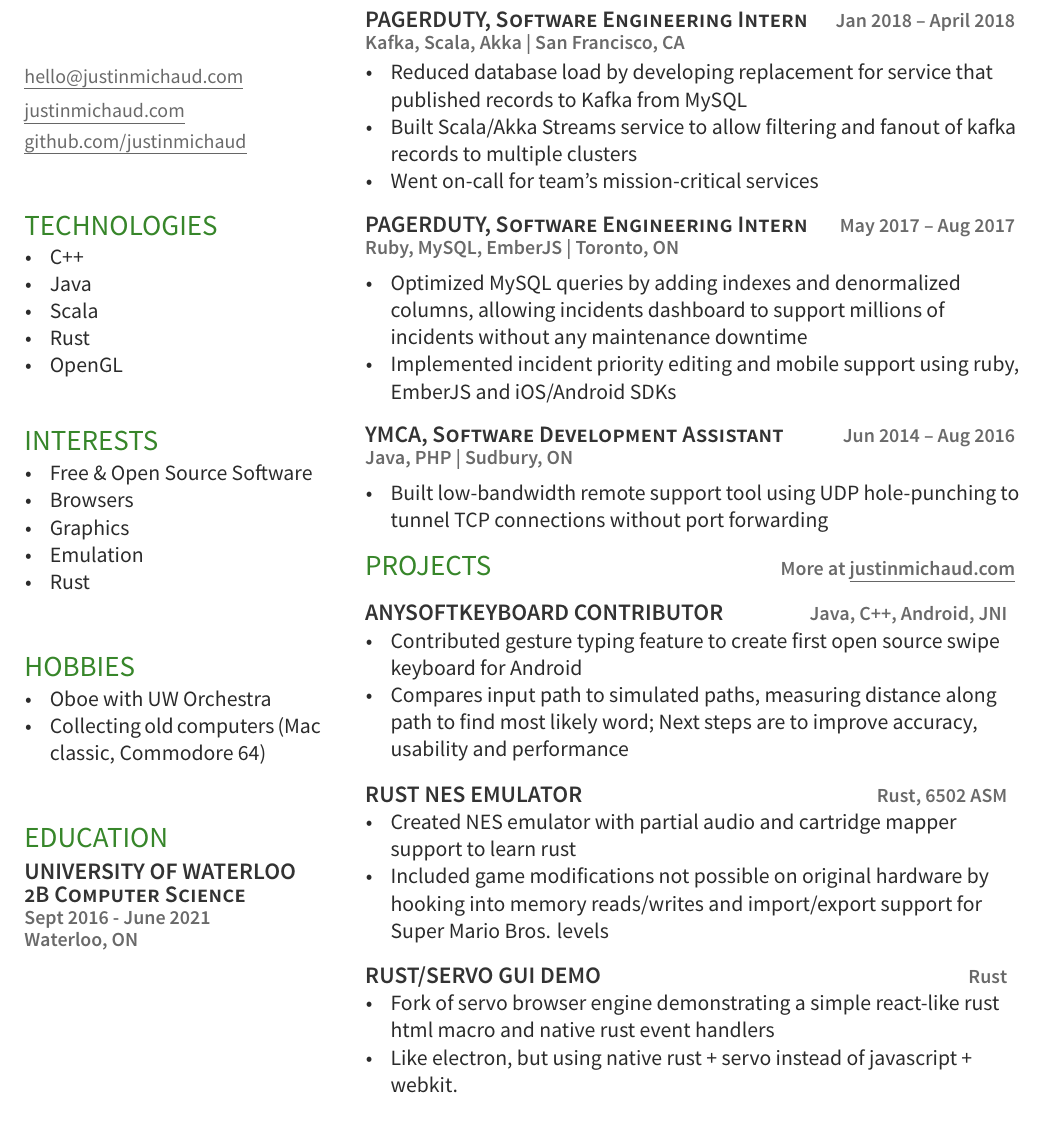
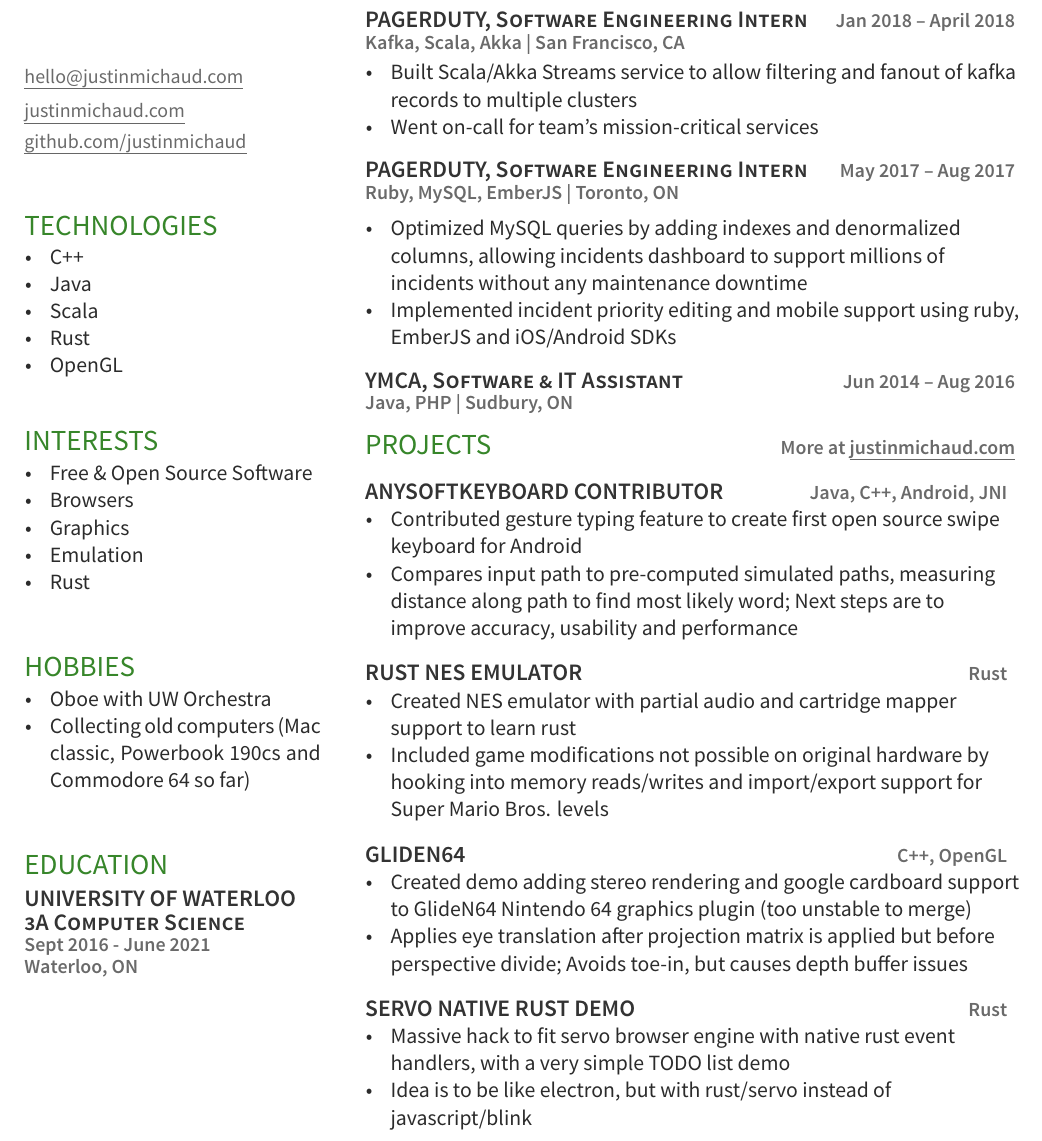
Before and after one commit to justinmichaud/justinmichaud.github.io, a LaTeX CV (resume/resume.tex): part of the page, cut so that both start at the same text. Compiled offline with XeLaTeX.

Commit message:
update resume

```diff
--- a/resume/resume.tex
+++ b/resume/resume.tex
@@ -54,7 +54,7 @@
 \vspace{7pt}
 \begin{tightemize}
 	\item Oboe with UW Orchestra
-	\item Collecting old computers (Mac classic, Commodore 64)
+	\item Collecting old computers (Mac classic, Powerbook 190cs and Commodore 64 so far)
 \end{tightemize}
 
 \vspace{20pt}
@@ -62,7 +62,7 @@
 \section{Education}
 \runsubsection{University of Waterloo}
 
-\descript{2B Computer Science}
+\descript{3A Computer Science}
 
 \location{Sept 2016 - June 2021}
 
@@ -87,7 +87,6 @@
 \location{Kafka, Scala, Akka | San Francisco, CA}
 
 \begin{tightemize}
-	\item Reduced database load by developing replacement for service that published records to Kafka from MySQL
 	\item Built Scala/Akka Streams service to allow filtering and fanout of kafka records to multiple clusters
 	\item Went on-call for team's mission-critical services
 
@@ -104,14 +103,9 @@
 \end{tightemize}
 \sectionsep
 
-\runsubsection{YMCA,}\descript{Software Development Assistant} \hfill \location{Jun 2014 – Aug 2016}
+\runsubsection{YMCA,}\descript{Software \& IT Assistant} \hfill \location{Jun 2014 – Aug 2016}
 
 \location{Java, PHP | Sudbury, ON}
-\vspace{3pt}
-
-\begin{tightemize}
-	\item Built low-bandwidth remote support tool using UDP hole-punching to tunnel TCP connections without port forwarding
-\end{tightemize}
 \sectionsep
 
 \runsection{Projects} \hfill \location{More at \href{http://justinmichaud.com}{justinmichaud.com}}
@@ -122,35 +116,33 @@
 \location{Java, C++, Android, JNI}
 \begin{tightemize}
 	\item Contributed gesture typing feature to create first open source swipe keyboard for Android
-	\item Compares input path to simulated paths, measuring distance along path to find most likely word; Next steps are to improve accuracy, usability and performance
+	\item Compares input path to pre-computed simulated paths, measuring distance along path to find most likely word; Next steps are to improve accuracy, usability and performance
 \end{tightemize}
 
 \sectionsep
 
 \runsubsection{Rust Nes Emulator} \hfill
-\location{Rust, 6502 ASM}
+\location{Rust}
 \begin{tightemize}
 	\item Created NES emulator with partial audio and cartridge mapper support to learn rust
 	\item Included game modifications not possible on original hardware by hooking into memory reads/writes and import/export support for Super Mario Bros. levels
 \end{tightemize}
 
 \sectionsep
-\iffalse
 \runsubsection{GlideN64} \hfill
 \location{C++, OpenGL}
 \begin{tightemize}
-	\item Created patch adding stereo rendering and google cardboard support to GlideN64 Nintendo 64 graphics plugin (too unstable to merge)
-	\item Applies eye translation after projection matrix is applied but before perspective divide, avoiding toe-in artifacts
+	\item Created demo adding stereo rendering and google cardboard support to GlideN64 Nintendo 64 graphics plugin (too unstable to merge)
+	\item Applies eye translation after projection matrix is applied but before perspective divide; Avoids toe-in, but causes depth buffer issues
 \end{tightemize}
 \sectionsep
-\fi
 
 \iftrue
-\runsubsection{Rust/Servo Gui Demo} \hfill
+\runsubsection{Servo Native Rust Demo} \hfill
 \location{Rust}
 \begin{tightemize}
-	\item Fork of servo browser engine demonstrating a simple react-like rust html macro and native rust event handlers
-	\item Like electron, but using native rust + servo instead of javascript + webkit.
+	\item Massive hack to fit servo browser engine with native rust event handlers, with a very simple TODO list demo
+	\item Idea is to be like electron, but with rust/servo instead of javascript/blink
 \end{tightemize}
 \sectionsep
 \fi
```
Also changed, not shown: resume/resume.pdf, 1 other file.
